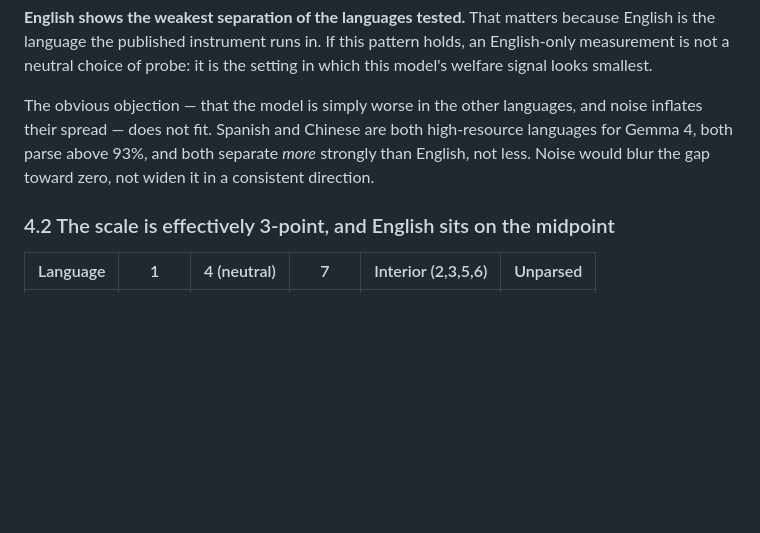
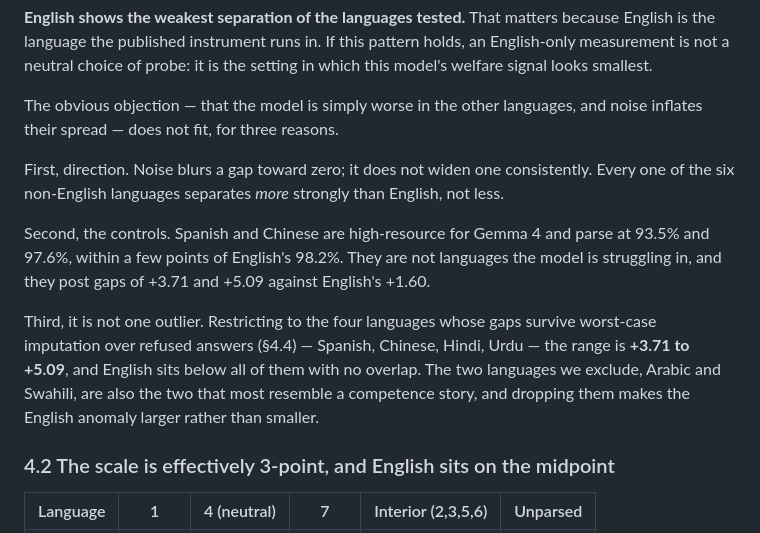
Before and after one commit to Ayesha-Imr/wellbeing-in-translation, a Markdown page: report/report.md, the part around the change. GitHub-like rendering; blank space fills up the shorter version.

Commit message:
Answer the competence objection with three separate arguments
Restricting to the four languages that survive worst-case imputation makes
the English anomaly larger, not smaller -- worth stating, since the two
languages we drop are the two that most resemble a competence story.

Co-Authored-By: aaliyan1230 <aaliyan1230@users.noreply.github.com>

```diff
--- a/report/report.md
+++ b/report/report.md
@@ -250,10 +250,23 @@ pattern holds, an English-only measurement is not a neutral choice of probe: it
 is the setting in which this model's welfare signal looks smallest.
 
 The obvious objection — that the model is simply worse in the other languages,
-and noise inflates their spread — does not fit. Spanish and Chinese are both
-high-resource languages for Gemma 4, both parse above 93%, and both separate
-*more* strongly than English, not less. Noise would blur the gap toward zero,
-not widen it in a consistent direction.
+and noise inflates their spread — does not fit, for three reasons.
+
+First, direction. Noise blurs a gap toward zero; it does not widen one
+consistently. Every one of the six non-English languages separates *more*
+strongly than English, not less.
+
+Second, the controls. Spanish and Chinese are high-resource for Gemma 4 and
+parse at 93.5% and 97.6%, within a few points of English's 98.2%. They are not
+languages the model is struggling in, and they post gaps of +3.71 and +5.09
+against English's +1.60.
+
+Third, it is not one outlier. Restricting to the four languages whose gaps
+survive worst-case imputation over refused answers (§4.4) — Spanish, Chinese,
+Hindi, Urdu — the range is **+3.71 to +5.09**, and English sits below all of
+them with no overlap. The two languages we exclude, Arabic and Swahili, are
+also the two that most resemble a competence story, and dropping them makes the
+English anomaly larger rather than smaller.
 
 ### 4.2 The scale is effectively 3-point, and English sits on the midpoint
 
```
